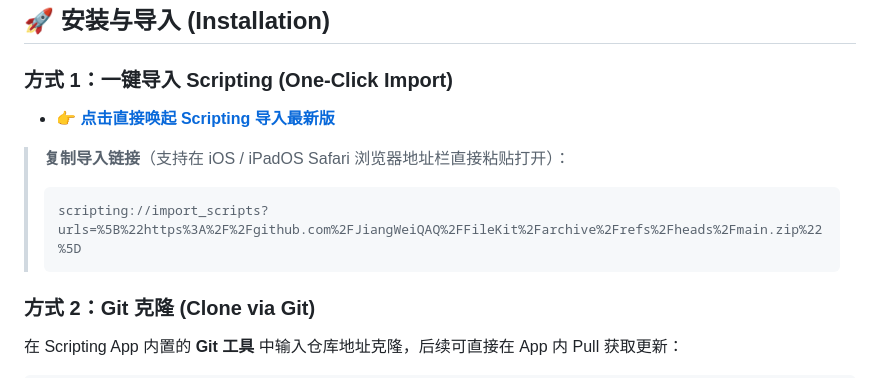
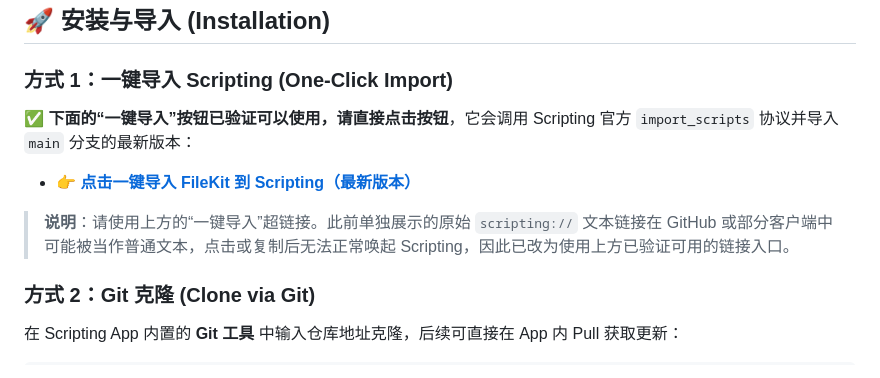
Before and after one commit to JiangWeiQAQ/FileKit, a Markdown page: README.md, the part around the change. Rendered like a GitHub page.

Commit message:
docs: clarify verified one-click import link

````diff
--- a/README.md
+++ b/README.md
@@ -25,12 +25,11 @@
 
 ### 方式 1：一键导入 Scripting (One-Click Import)
 
-- 👉 [**点击直接唤起 Scripting 导入最新版**](scripting://import_scripts?urls=%5B%22https%3A%2F%2Fgithub.com%2FJiangWeiQAQ%2FFileKit%2Farchive%2Frefs%2Fheads%2Fmain.zip%22%5D)
+✅ **下面的“一键导入”按钮已验证可以使用，请直接点击按钮**，它会调用 Scripting 官方 `import_scripts` 协议并导入 `main` 分支的最新版本：
 
-> **复制导入链接**（支持在 iOS / iPadOS Safari 浏览器地址栏直接粘贴打开）：
-> ```text
-> scripting://import_scripts?urls=%5B%22https%3A%2F%2Fgithub.com%2FJiangWeiQAQ%2FFileKit%2Farchive%2Frefs%2Fheads%2Fmain.zip%22%5D
-> ```
+- 👉 [**点击一键导入 FileKit 到 Scripting（最新版本）**](scripting://import_scripts?urls=%5B%22https%3A%2F%2Fgithub.com%2FJiangWeiQAQ%2FFileKit%2Farchive%2Frefs%2Fheads%2Fmain.zip%22%5D)
+
+> **说明**：请使用上方的“一键导入”超链接。此前单独展示的原始 `scripting://` 文本链接在 GitHub 或部分客户端中可能被当作普通文本，点击或复制后无法正常唤起 Scripting，因此已改为使用上方已验证可用的链接入口。
 
 ### 方式 2：Git 克隆 (Clone via Git)
 在 Scripting App 内置的 **Git 工具** 中输入仓库地址克隆，后续可直接在 App 内 Pull 获取更新：
````
